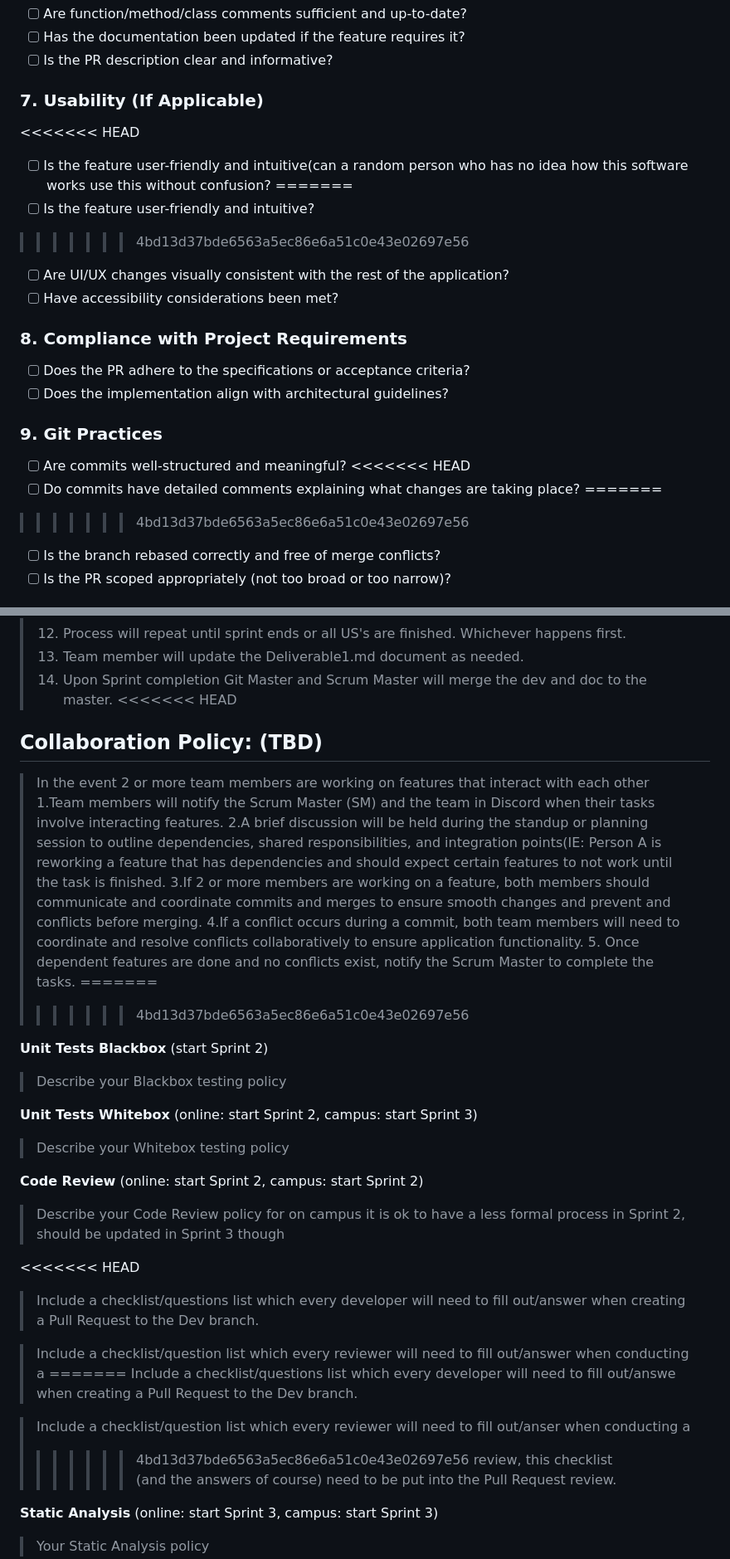
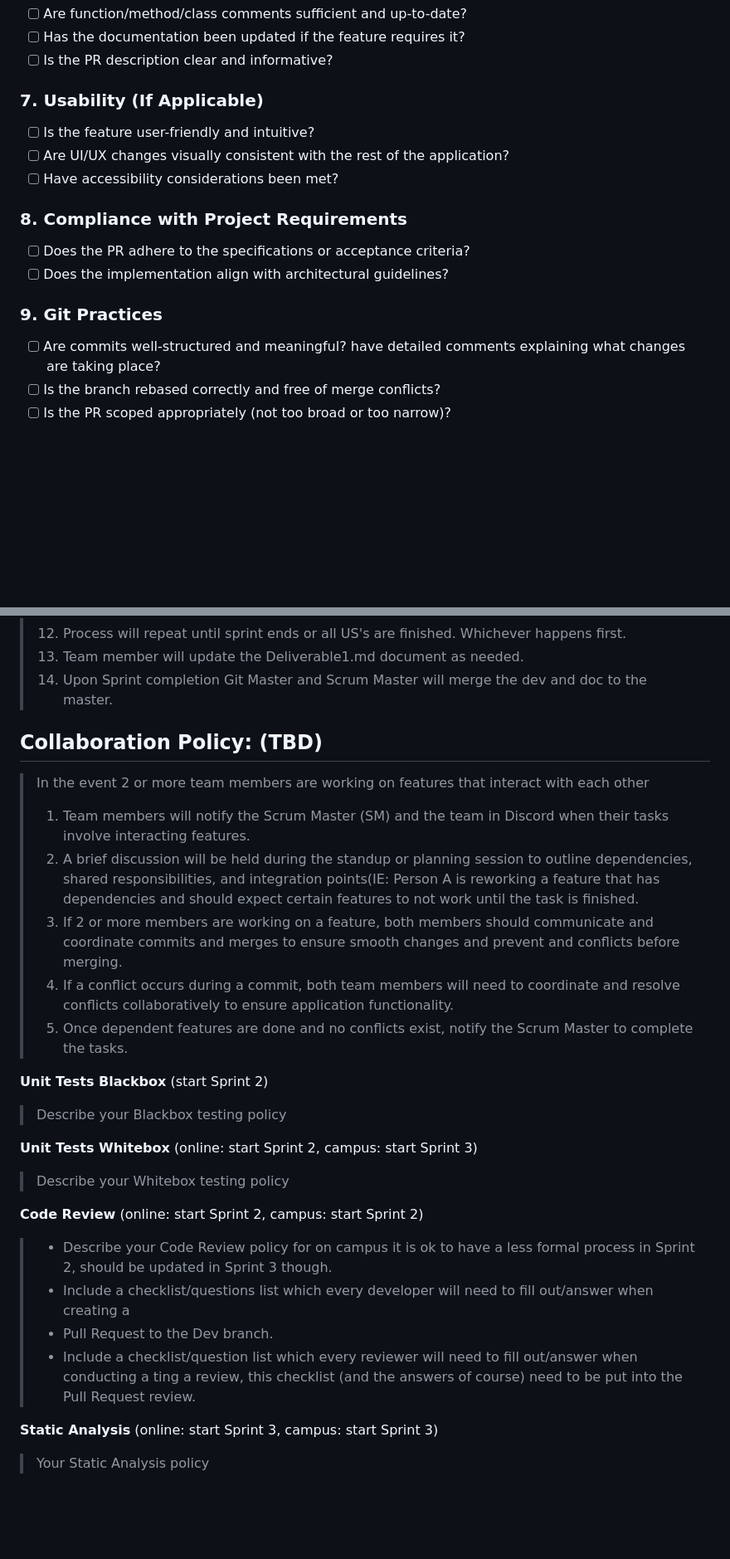
Before and after one commit to kescob0825/TaidX, a Markdown page: QualityPolicy.md, 2 parts joined by grey strips. Shown: that part at 83% size. Drawn GitHub-style; blank space fills up the shorter version.

Commit message:
Doc fix in dev

```diff
--- a/QualityPolicy.md
+++ b/QualityPolicy.md
@@ -90,11 +84,8 @@
 - [ ] Is the PR description clear and informative?
 
 ### 7. Usability (If Applicable)
-<<<<<<< HEAD
-- [ ] Is the feature user-friendly and intuitive(can a random person who has no idea how this software works use this without confusion?
-=======
+
 - [ ] Is the feature user-friendly and intuitive?
->>>>>>> 4bd13d37bde6563a5ec86e6a51c0e43e02697e56
 - [ ] Are UI/UX changes visually consistent with the rest of the application?
 - [ ] Have accessibility considerations been met?
 
@@ -104,10 +95,7 @@
 
 ### 9. Git Practices
 - [ ] Are commits well-structured and meaningful?
-<<<<<<< HEAD
-- [ ] Do commits have detailed comments explaining what changes are taking place?
-=======
->>>>>>> 4bd13d37bde6563a5ec86e6a51c0e43e02697e56
+ have detailed comments explaining what changes are taking place?
 - [ ] Is the branch rebased correctly and free of merge conflicts?
 - [ ] Is the PR scoped appropriately (not too broad or too narrow)?
 
@@ -133,17 +121,15 @@
   > 12. Process will repeat until sprint ends or all US's are finished. Whichever happens first.
   > 13. Team member will update the Deliverable1.md document as needed.
   > 14. Upon Sprint completion Git Master and Scrum Master will merge the dev and doc to the master.
-<<<<<<< HEAD
 
 ## Collaboration Policy: (TBD)
 > In the event 2 or more team members are working on features that interact with each other
-  > 1.Team members will notify the Scrum Master (SM) and the team in Discord when their tasks involve interacting features.
-  > 2.A brief discussion will be held during the standup or planning session to outline dependencies, shared responsibilities, and integration points(IE: Person A is reworking a feature that has dependencies and should expect certain features to not work until the task is finished.
-  > 3.If 2 or more members are working on a feature, both members should communicate and coordinate commits and merges to ensure smooth changes and prevent and conflicts before merging.
-  > 4.If a conflict occurs during a commit, both team members will need to coordinate and resolve conflicts collaboratively to ensure application functionality.
+  > 1. Team members will notify the Scrum Master (SM) and the team in Discord when their tasks involve interacting features.
+  > 2. A brief discussion will be held during the standup or planning session to outline dependencies, shared responsibilities, and integration points(IE: Person A is reworking a feature that has dependencies and should expect certain features to not work until the task is finished.
+  > 3. If 2 or more members are working on a feature, both members should communicate and coordinate commits and merges to ensure smooth changes and prevent and conflicts before merging.
+  > 4. If a conflict occurs during a commit, both team members will need to coordinate and resolve conflicts collaboratively to ensure application functionality.
   > 5. Once dependent features are done and no conflicts exist, notify the Scrum Master to complete the tasks.
-=======
->>>>>>> 4bd13d37bde6563a5ec86e6a51c0e43e02697e56
+
 
 **Unit Tests Blackbox** (start Sprint 2)
   > Describe your Blackbox testing policy
@@ -152,20 +138,11 @@
   > Describe your Whitebox testing policy
 
 **Code Review** (online: start Sprint 2, campus: start Sprint 2)
-  > Describe your Code Review policy for on campus it is ok to have a less formal process in Sprint 2,
-  > should be updated in Sprint 3 though
-
-<<<<<<< HEAD
-  > Include a checklist/questions list which every developer will need to fill out/answer when creating a
-  > Pull Request to the Dev branch.
-
-  > Include a checklist/question list which every reviewer will need to fill out/answer when conducting a
-=======
-  > Include a checklist/questions list which every developer will need to fill out/answe when creating a
-  > Pull Request to the Dev branch.
-
-  > Include a checklist/question list which every reviewer will need to fill out/anser when conducting a
->>>>>>> 4bd13d37bde6563a5ec86e6a51c0e43e02697e56
+  > - Describe your Code Review policy for on campus it is ok to have a less formal process in Sprint 2,
+  > should be updated in Sprint 3 though.
+  > - Include a checklist/questions list which every developer will need to fill out/answer when creating a
+  > - Pull Request to the Dev branch.
+  > - Include a checklist/question list which every reviewer will need to fill out/answer when conducting a ting a
   > review, this checklist (and the answers of course) need to be put into the Pull Request review.
 
 **Static Analysis**  (online: start Sprint 3, campus: start Sprint 3)
```
Also changed, not shown: other parts of QualityPolicy.md (+1 -7 lines).
